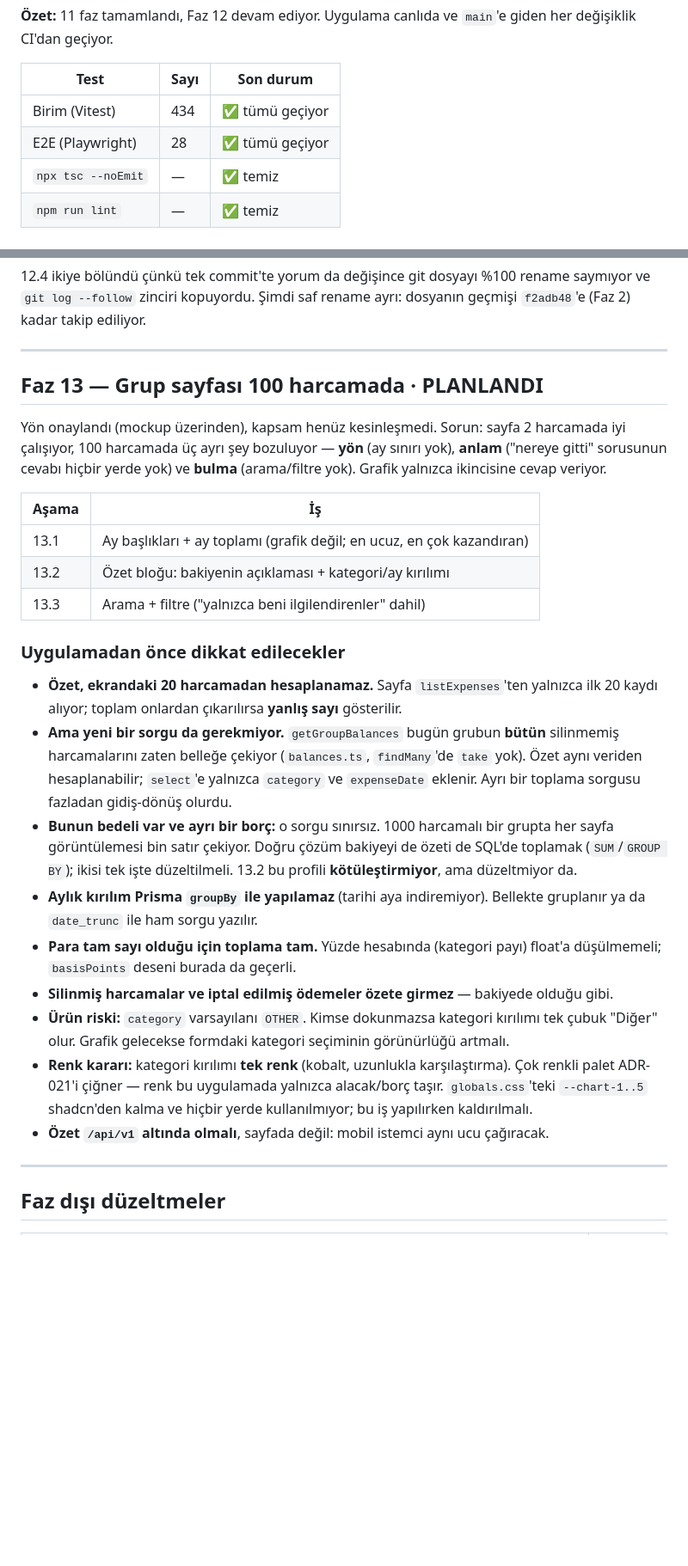
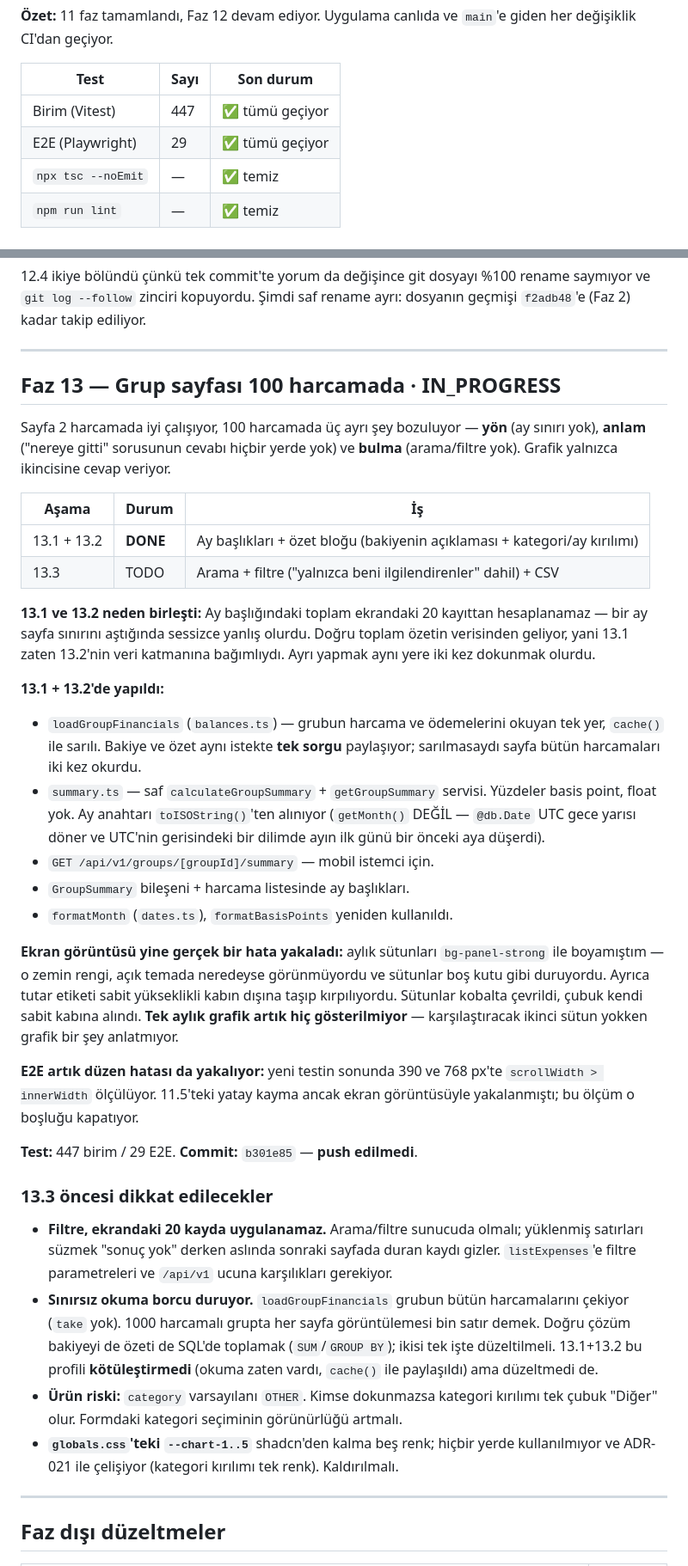
Before and after one commit to ahmetormeci/owezy, a Markdown page: docs/PROGRESS.md, 2 parts joined by grey strips. Shown at 86% size. Rendered like a GitHub page; blank space fills up the shorter version.

Commit message:
docs: record phase 13's first half and what moved in the notes
13.1 and 13.2 are recorded as one stage because that is what they turned out
to be: the month totals could not come from the twenty rows the page loads, so
the headers depended on the summary's data and shipping them separately would
have meant touching the same code twice.

The pre-implementation notes for phase 13 have been rewritten rather than left
standing. Most of them were consumed - the shared cached read, the month
grouping that Prisma groupBy cannot do, the integer percentages, the
single-hue decision. What remains is what 13.3 still needs, and the one item
that was deliberately not fixed: loadGroupFinancials still reads every expense
in the group with no limit. This work did not make that worse, since the read
already existed and is now shared rather than duplicated, but it did not fix
it either, and the honest place for that is the debt list rather than a
sentence claiming it was handled.

CHANGELOG carries the screenshot finding, because it is the second time in
this project that a bug reached a passing test suite and was caught by looking
at the page - the month bars were painted with a surface token and were
invisible in the light theme. The E2E test now measures horizontal overflow at
390 and 768, which closes the gap the docs had been describing since 11.5.

Also written down, because it is a judgement call someone may want to revisit:
category percentages are rounded independently and need not sum to exactly
100, which is why no total is shown beside them.

Co-Authored-By: Claude Opus 5 <noreply@anthropic.com>

```diff
--- a/docs/PROGRESS.md
+++ b/docs/PROGRESS.md
@@ -13,8 +13,8 @@
 
 | Test | Sayı | Son durum |
 |---|---|---|
-| Birim (Vitest) | 434 | ✅ tümü geçiyor |
-| E2E (Playwright) | 28 | ✅ tümü geçiyor |
+| Birim (Vitest) | 447 | ✅ tümü geçiyor |
+| E2E (Playwright) | 29 | ✅ tümü geçiyor |
 | `npx tsc --noEmit` | — | ✅ temiz |
 | `npm run lint` | — | ✅ temiz |
 
@@ -387,48 +387,68 @@ rename ayrı: dosyanın geçmişi `f2adb48`'e (Faz 2) kadar takip ediliyor.
 
 ---
 
-## Faz 13 — Grup sayfası 100 harcamada · **PLANLANDI**
+## Faz 13 — Grup sayfası 100 harcamada · **IN_PROGRESS**
 
-Yön onaylandı (mockup üzerinden), kapsam henüz kesinleşmedi. Sorun: sayfa
-2 harcamada iyi çalışıyor, 100 harcamada üç ayrı şey bozuluyor — **yön**
+Sayfa 2 harcamada iyi çalışıyor, 100 harcamada üç ayrı şey bozuluyor — **yön**
 (ay sınırı yok), **anlam** ("nereye gitti" sorusunun cevabı hiçbir yerde yok)
 ve **bulma** (arama/filtre yok). Grafik yalnızca ikincisine cevap veriyor.
 
-| Aşama | İş |
-|---|---|
-| 13.1 | Ay başlıkları + ay toplamı (grafik değil; en ucuz, en çok kazandıran) |
-| 13.2 | Özet bloğu: bakiyenin açıklaması + kategori/ay kırılımı |
-| 13.3 | Arama + filtre ("yalnızca beni ilgilendirenler" dahil) |
+| Aşama | Durum | İş |
+|---|---|---|
+| 13.1 + 13.2 | **DONE** | Ay başlıkları + özet bloğu (bakiyenin açıklaması + kategori/ay kırılımı) |
+| 13.3 | TODO | Arama + filtre ("yalnızca beni ilgilendirenler" dahil) + CSV |
 
-### Uygulamadan önce dikkat edilecekler
+**13.1 ve 13.2 neden birleşti:** Ay başlığındaki toplam ekrandaki 20 kayıttan
+hesaplanamaz — bir ay sayfa sınırını aştığında sessizce yanlış olurdu. Doğru
+toplam özetin verisinden geliyor, yani 13.1 zaten 13.2'nin veri katmanına
+bağımlıydı. Ayrı yapmak aynı yere iki kez dokunmak olurdu.
 
-- **Özet, ekrandaki 20 harcamadan hesaplanamaz.** Sayfa `listExpenses`'ten
-  yalnızca ilk 20 kaydı alıyor; toplam onlardan çıkarılırsa **yanlış sayı**
-  gösterilir.
-- **Ama yeni bir sorgu da gerekmiyor.** `getGroupBalances` bugün grubun
-  **bütün** silinmemiş harcamalarını zaten belleğe çekiyor (`balances.ts`,
-  `findMany`'de `take` yok). Özet aynı veriden hesaplanabilir; `select`'e
-  yalnızca `category` ve `expenseDate` eklenir. Ayrı bir toplama sorgusu
-  fazladan gidiş-dönüş olurdu.
-- **Bunun bedeli var ve ayrı bir borç:** o sorgu sınırsız. 1000 harcamalı bir
-  grupta her sayfa görüntülemesi bin satır çekiyor. Doğru çözüm bakiyeyi de
-  özeti de SQL'de toplamak (`SUM`/`GROUP BY`); ikisi tek işte düzeltilmeli.
-  13.2 bu profili **kötüleştirmiyor**, ama düzeltmiyor da.
-- **Aylık kırılım Prisma `groupBy` ile yapılamaz** (tarihi aya indiremiyor).
-  Bellekte gruplanır ya da `date_trunc` ile ham sorgu yazılır.
-- **Para tam sayı olduğu için toplama tam.** Yüzde hesabında (kategori payı)
-  float'a düşülmemeli; `basisPoints` deseni burada da geçerli.
-- **Silinmiş harcamalar ve iptal edilmiş ödemeler özete girmez** — bakiyede
-  olduğu gibi.
+**13.1 + 13.2'de yapıldı:**
+
+- `loadGroupFinancials` (`balances.ts`) — grubun harcama ve ödemelerini okuyan
+  tek yer, `cache()` ile sarılı. Bakiye ve özet aynı istekte **tek sorgu**
+  paylaşıyor; sarılmasaydı sayfa bütün harcamaları iki kez okurdu.
+- `summary.ts` — saf `calculateGroupSummary` + `getGroupSummary` servisi.
+  Yüzdeler basis point, float yok. Ay anahtarı `toISOString()`'ten alınıyor
+  (`getMonth()` DEĞİL — `@db.Date` UTC gece yarısı döner ve UTC'nin
+  gerisindeki bir dilimde ayın ilk günü bir önceki aya düşerdi).
+- `GET /api/v1/groups/[groupId]/summary` — mobil istemci için.
+- `GroupSummary` bileşeni + harcama listesinde ay başlıkları.
+- `formatMonth` (`dates.ts`), `formatBasisPoints` yeniden kullanıldı.
+
+**Ekran görüntüsü yine gerçek bir hata yakaladı:** aylık sütunları
+`bg-panel-strong` ile boyamıştım — o zemin rengi, açık temada neredeyse
+görünmüyordu ve sütunlar boş kutu gibi duruyordu. Ayrıca tutar etiketi sabit
+yükseklikli kabın dışına taşıp kırpılıyordu. Sütunlar kobalta çevrildi,
+çubuk kendi sabit kabına alındı. **Tek aylık grafik artık hiç
+gösterilmiyor** — karşılaştıracak ikinci sütun yokken grafik bir şey
+anlatmıyor.
+
+**E2E artık düzen hatası da yakalıyor:** yeni testin sonunda 390 ve 768 px'te
+`scrollWidth > innerWidth` ölçülüyor. 11.5'teki yatay kayma ancak ekran
+görüntüsüyle yakalanmıştı; bu ölçüm o boşluğu kapatıyor.
+
+**Test:** 447 birim / 29 E2E.
+**Commit:** `b301e85` — **push edilmedi**.
+
+### 13.3 öncesi dikkat edilecekler
+
+- **Filtre, ekrandaki 20 kayda uygulanamaz.** Arama/filtre sunucuda olmalı;
+  yüklenmiş satırları süzmek "sonuç yok" derken aslında sonraki sayfada
+  duran kaydı gizler. `listExpenses`'e filtre parametreleri ve `/api/v1`
+  ucuna karşılıkları gerekiyor.
+- **Sınırsız okuma borcu duruyor.** `loadGroupFinancials` grubun bütün
+  harcamalarını çekiyor (`take` yok). 1000 harcamalı grupta her sayfa
+  görüntülemesi bin satır demek. Doğru çözüm bakiyeyi de özeti de SQL'de
+  toplamak (`SUM`/`GROUP BY`); ikisi tek işte düzeltilmeli. 13.1+13.2 bu
+  profili **kötüleştirmedi** (okuma zaten vardı, `cache()` ile paylaşıldı)
+  ama düzeltmedi de.
 - **Ürün riski:** `category` varsayılanı `OTHER`. Kimse dokunmazsa kategori
-  kırılımı tek çubuk "Diğer" olur. Grafik gelecekse formdaki kategori
-  seçiminin görünürlüğü artmalı.
-- **Renk kararı:** kategori kırılımı **tek renk** (kobalt, uzunlukla
-  karşılaştırma). Çok renkli palet ADR-021'i çiğner — renk bu uygulamada
-  yalnızca alacak/borç taşır. `globals.css`'teki `--chart-1..5` shadcn'den
-  kalma ve hiçbir yerde kullanılmıyor; bu iş yapılırken kaldırılmalı.
-- **Özet `/api/v1` altında olmalı**, sayfada değil: mobil istemci aynı ucu
-  çağıracak.
+  kırılımı tek çubuk "Diğer" olur. Formdaki kategori seçiminin görünürlüğü
+  artmalı.
+- **`globals.css`'teki `--chart-1..5`** shadcn'den kalma beş renk; hiçbir
+  yerde kullanılmıyor ve ADR-021 ile çelişiyor (kategori kırılımı tek renk).
+  Kaldırılmalı.
 
 ---
 
```
Also changed, not shown: docs/CHANGELOG.md (+24 -0 lines), docs/CURRENT_TASK.md (+16 -15 lines).
